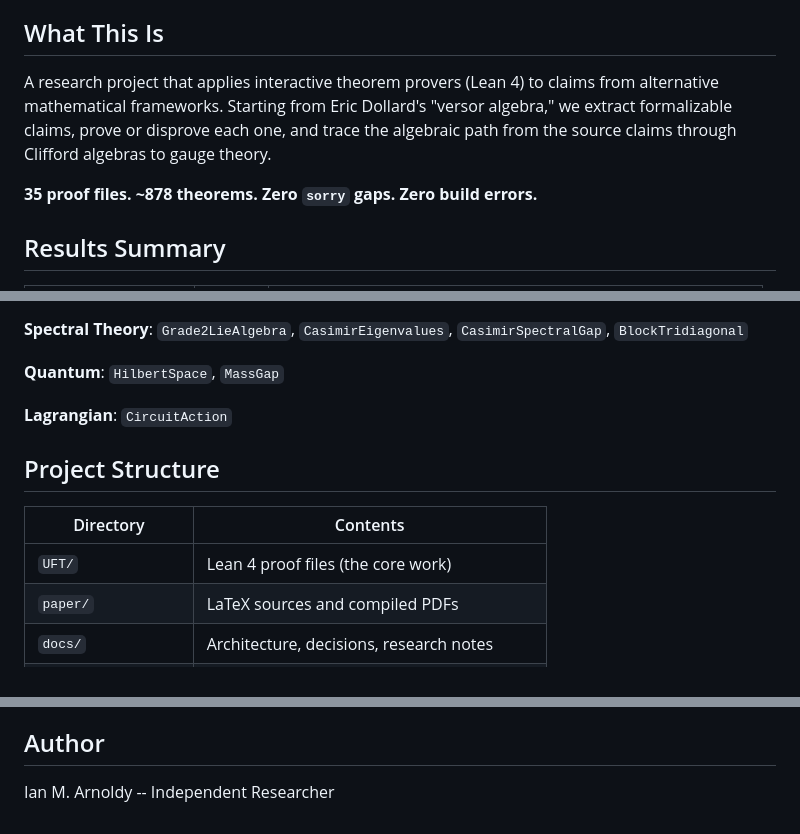
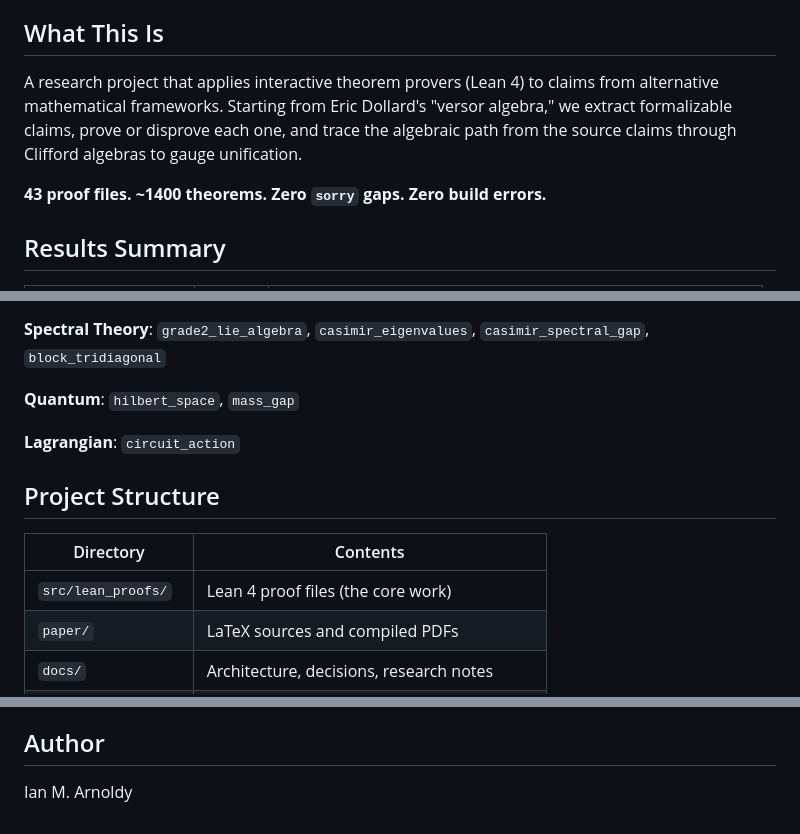
Before and after one commit to iarnoldy/UFT, a Markdown page: README.md, 3 parts joined by grey strips. GitHub-like rendering.

```diff
--- a/README.md
+++ b/README.md
@@ -4,9 +4,9 @@ Machine-verified algebraic scaffold from Dollard's versor algebra through Cliffo
 
 ## What This Is
 
-A research project that applies interactive theorem provers (Lean 4) to claims from alternative mathematical frameworks. Starting from Eric Dollard's "versor algebra," we extract formalizable claims, prove or disprove each one, and trace the algebraic path from the source claims through Clifford algebras to gauge theory.
+A research project that applies interactive theorem provers (Lean 4) to claims from alternative mathematical frameworks. Starting from Eric Dollard's "versor algebra," we extract formalizable claims, prove or disprove each one, and trace the algebraic path from the source claims through Clifford algebras to gauge unification.
 
-**35 proof files. ~878 theorems. Zero `sorry` gaps. Zero build errors.**
+**43 proof files. ~1400 theorems. Zero `sorry` gaps. Zero build errors.**
 
 ## Results Summary
 
@@ -70,18 +90,18 @@ All proofs are in `UFT/`:
 
 **Spectral Theory**:
-`Grade2LieAlgebra`, `CasimirEigenvalues`, `CasimirSpectralGap`, `BlockTridiagonal`
+`grade2_lie_algebra`, `casimir_eigenvalues`, `casimir_spectral_gap`, `block_tridiagonal`
 
 **Quantum**:
-`HilbertSpace`, `MassGap`
+`hilbert_space`, `mass_gap`
 
 **Lagrangian**:
-`CircuitAction`
+`circuit_action`
 
 ## Project Structure
 
 | Directory | Contents |
 |-----------|----------|
-| `UFT/` | Lean 4 proof files (the core work) |
+| `src/lean_proofs/` | Lean 4 proof files (the core work) |
 | `paper/` | LaTeX sources and compiled PDFs |
 | `docs/` | Architecture, decisions, research notes |
 | `source_materials/` | Dollard's original PDFs (read-only reference) |
@@ -105,4 +125,4 @@ All Lean proof files are original work. Source materials in `source_materials/`
 
 ## Author
 
-Ian M. Arnoldy -- Independent Researcher
+Ian M. Arnoldy
```
Also changed, not shown: other parts of README.md (+34 -14 lines).
